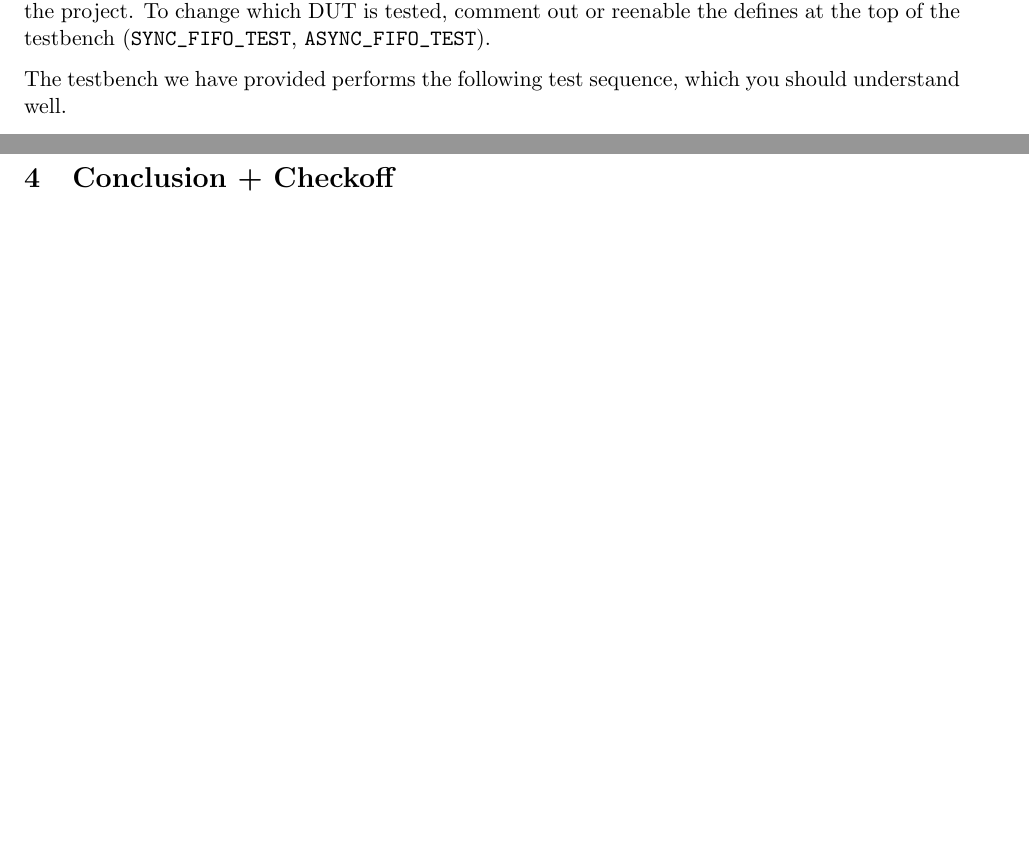
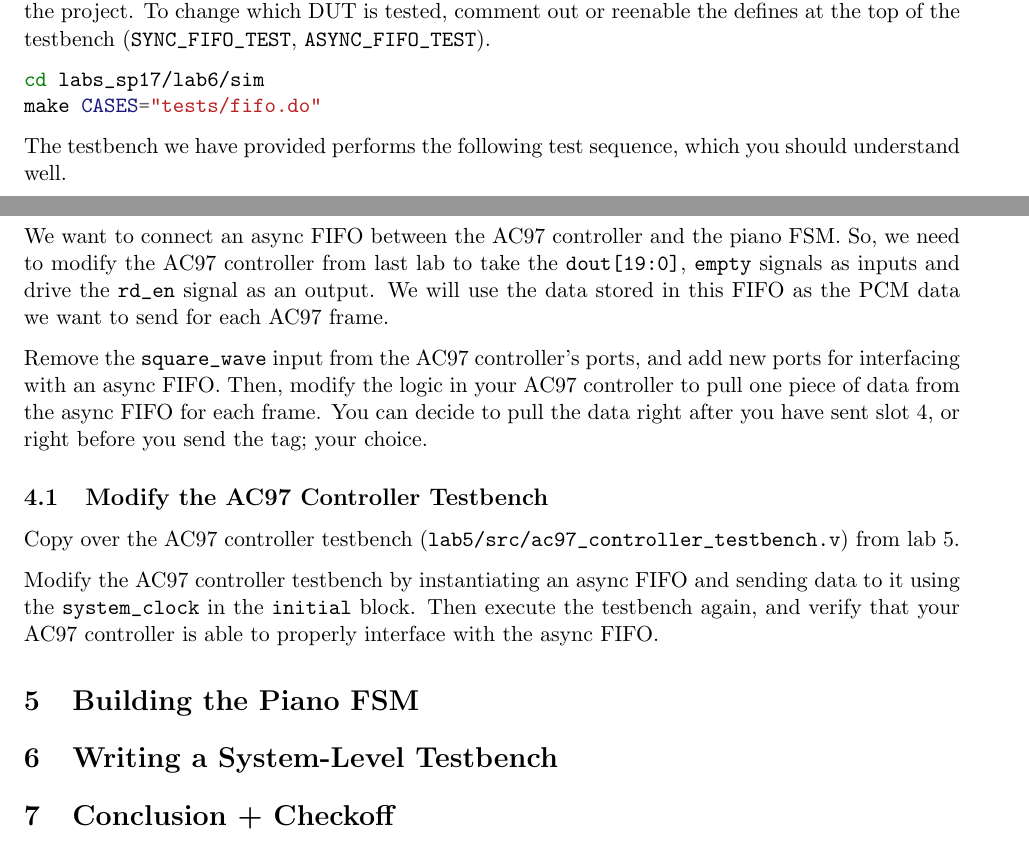
Before and after one commit to EECS150/labs_sp17, a LaTeX document (lab6/lab6_spec.tex): two parts of pages 4 and 8 of 8 before the commit and two parts of pages 5 and 9 of 9 after it, joined at a grey line, cut so that both start at the same text, the shorter picture padded with empty space. Compiled offline with pdfLaTeX.

Commit message:
working on lab 6 spec

```diff
--- a/lab6/lab6_spec.tex
+++ b/lab6/lab6_spec.tex
@@ -40,0 +46 @@ In this lab, you will be building the FIFOs, modifying your AC97 controller to u
+cd labs_sp17
@@ -104,6 +119,11 @@ Your FIFO doesn't need to support the \verb|ALMOST_FULL|, \verb|WR_ACK|, or \ver
 \subsection{FIFO Testing}
 We have provided a testbench for your synchronous FIFO which can be found in \verb|src/fifo_testbench.v|. This testbench can test either the synchronous or the asynchronous FIFO you will create later in the project. To change which DUT is tested, comment out or reenable the defines at the top of the testbench (\verb|SYNC_FIFO_TEST|, \verb|ASYNC_FIFO_TEST|).
 
+\begin{minted}{bash}
+cd labs_sp17/lab6/sim
+make CASES="tests/fifo.do"
+\end{minted}
+
 The testbench we have provided performs the following test sequence, which you should understand well.
 \begin{enumerate}
 	\item Checks initial conditions after reset (FIFO not full and is empty)
@@ -172,3 +193,20 @@ By now, you should have a working async FIFO, at least in simulation. As you may
+\section{Modifying the AC97 Controller}
+We want to connect an async FIFO between the AC97 controller and the piano FSM. So, we need to modify the AC97 controller from last lab to take the \verb|dout[19:0]|, \verb|empty| signals as inputs and drive the \verb|rd_en| signal as an output. We will use the data stored in this FIFO as the PCM data we want to send for each AC97 frame.
+
+Remove the \verb|square_wave| input from the AC97 controller's ports, and add new ports for interfacing with an async FIFO. Then, modify the logic in your AC97 controller to pull one piece of data from the async FIFO for each frame. You can decide to pull the data right after you have sent slot 4, or right before you send the tag; your choice.
+
+\subsection{Modify the AC97 Controller Testbench}
+Copy over the AC97 controller testbench (\verb|lab5/src/ac97_controller_testbench.v|) from lab 5.
+
+Modify the AC97 controller testbench by instantiating an async FIFO and sending data to it using the \verb|system_clock| in the \verb|initial| block. Then execute the testbench again, and verify that your AC97 controller is able to properly interface with the async FIFO.
+
+\section{Building the Piano FSM}
+
+
+
+\section{Writing a System-Level Testbench}
+
+
 
 \section{Conclusion + Checkoff}
 You are done with lab 6! Please write down any and all feedback and criticism of this lab and share it with the TA. This is a brand new lab and we welcome everyone's input so that it can be improved.
```
Also changed, not shown: lab6/lab6_spec.pdf, lab6/lab6_spec.tex (19 more changed lines).
